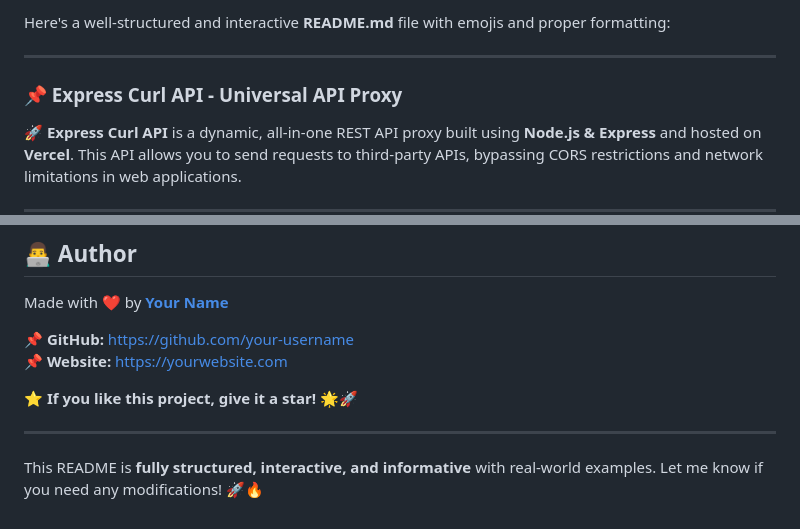
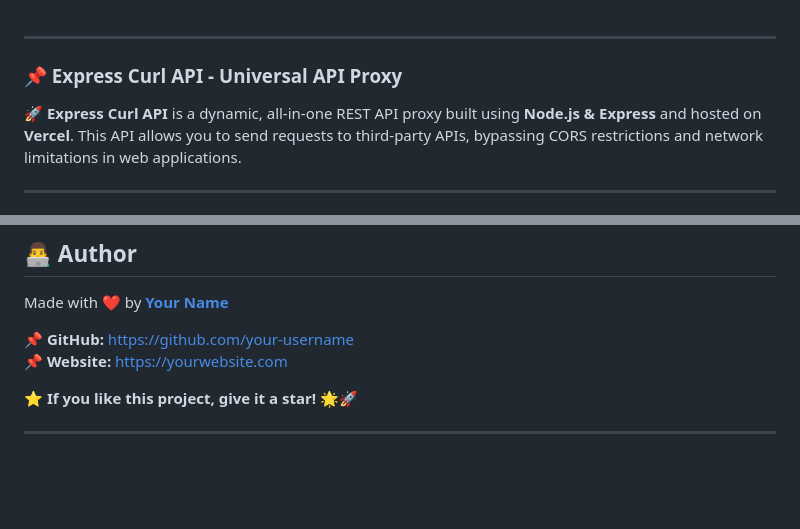
Before and after one commit to ayush-tdp/express-curl-api, a Markdown page: README.md, 2 parts joined by grey strips. Rendered like a GitHub page; blank space fills up the shorter version.

```diff
--- a/README.md
+++ b/README.md
@@ -1,5 +1,3 @@
-Here's a well-structured and interactive **README.md** file with emojis and proper formatting:
-
 ---
 
 ### **📌 Express Curl API - Universal API Proxy**
@@ -189,5 +187,3 @@ Made with ❤️ by **[Your Name](https://github.com/your-username)**
 ⭐ **If you like this project, give it a star!** 🌟🚀
 
 ---
-
-This README is **fully structured, interactive, and informative** with real-world examples. Let me know if you need any modifications! 🚀🔥
```
